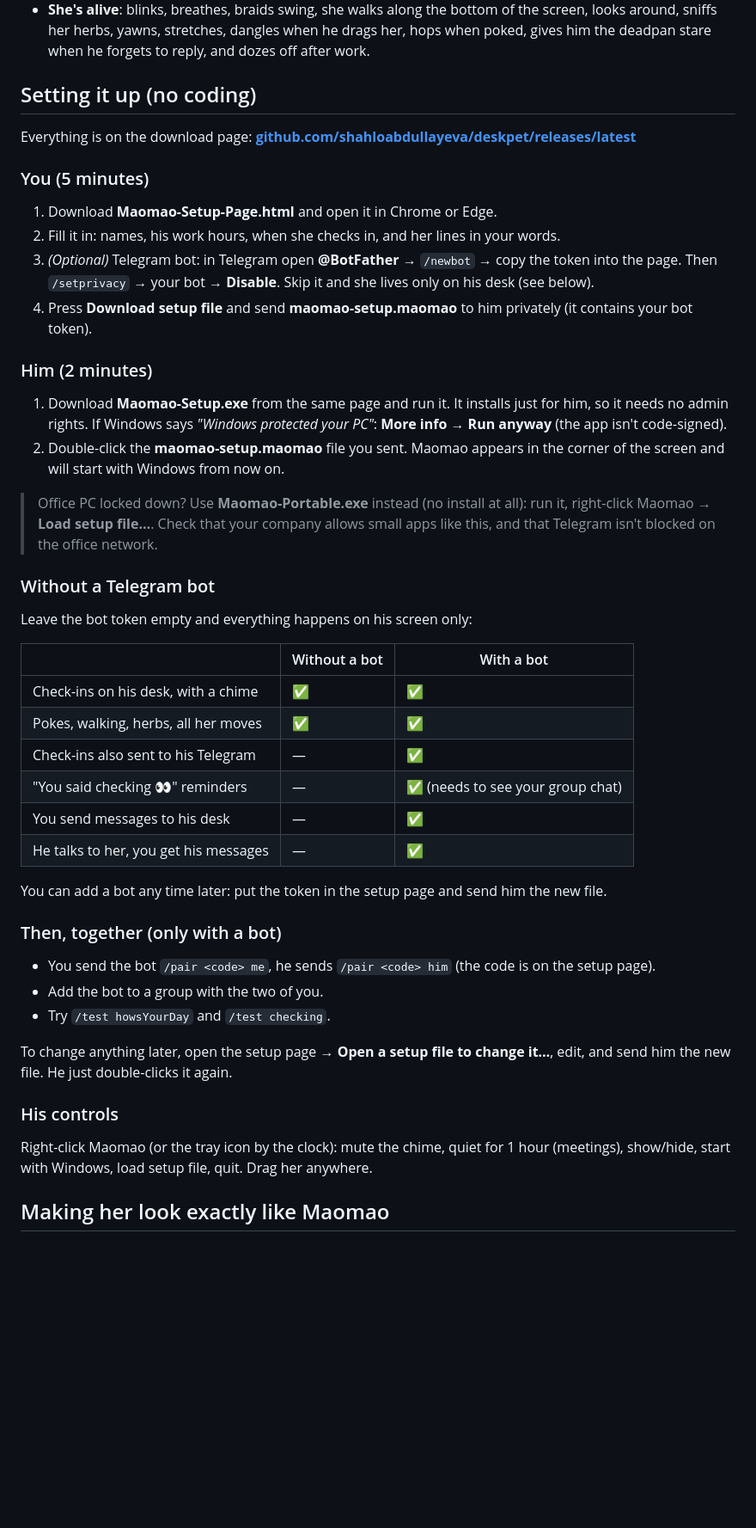
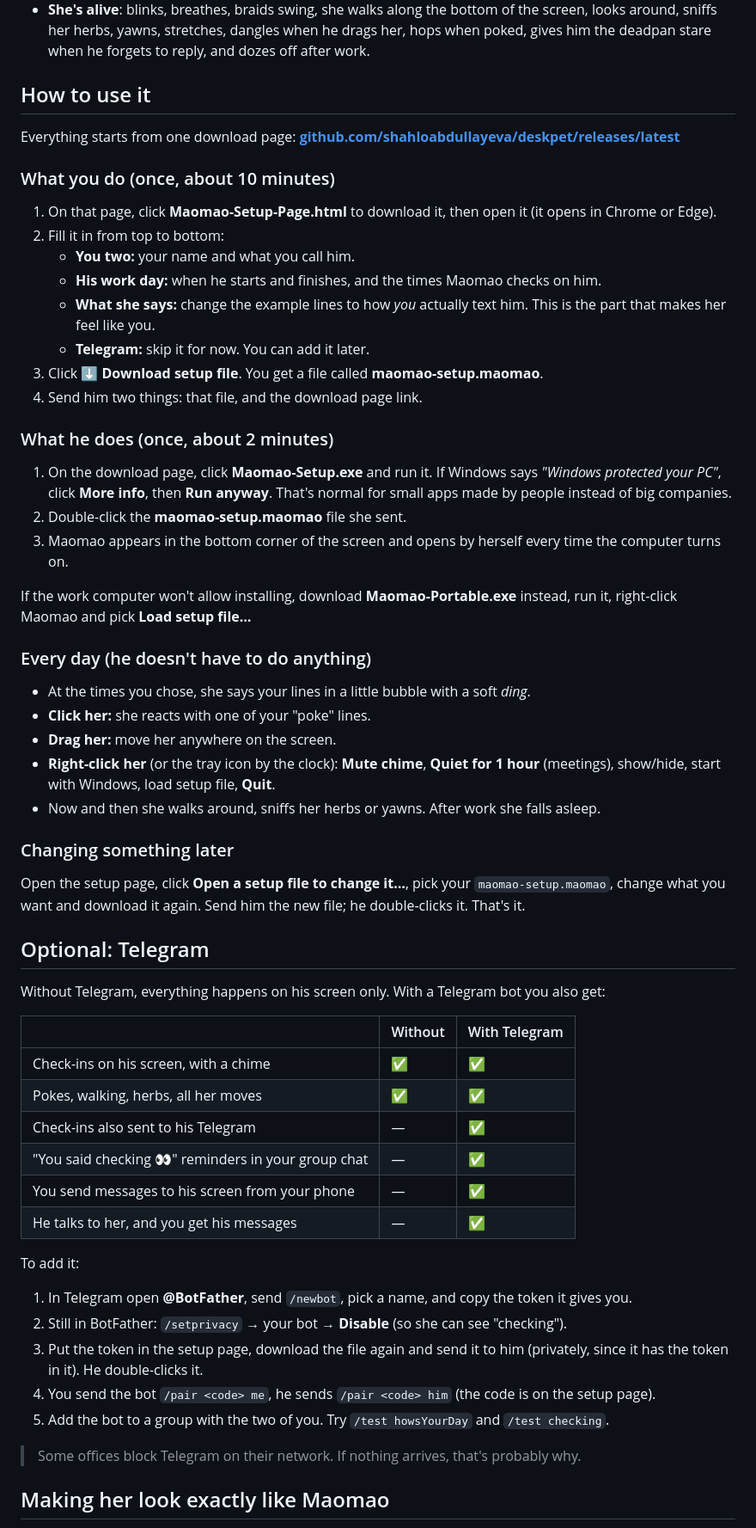
Before and after one commit to shahloabdullayeva/deskpet, a Markdown page: README.md, the part around the change. Shown at 86% size. Rendered like a GitHub page; blank space fills up the shorter version.

Commit message:
README: simple step-by-step for her and for him, Telegram as an optional extra
Co-Authored-By: Claude Opus 5.5 <noreply@anthropic.com>
Claude-Session: https://claude.ai/code/session_018fYGVabRAPfVBU9Y8Bouuv

```diff
--- a/README.md
+++ b/README.md
@@ -16,62 +16,74 @@ work screen, talks like you, and checks in on him on Telegram.
   looks around, sniffs her herbs, yawns, stretches, dangles when he drags her, hops when poked,
   gives him the deadpan stare when he forgets to reply, and dozes off after work.
 
-## Setting it up (no coding)
+## How to use it
 
-Everything is on the download page:
+Everything starts from one download page:
 **[github.com/shahloabdullayeva/deskpet/releases/latest](https://github.com/shahloabdullayeva/deskpet/releases/latest)**
 
-### You (5 minutes)
+### What you do (once, about 10 minutes)
 
-1. Download **Maomao-Setup-Page.html** and open it in Chrome or Edge.
-2. Fill it in: names, his work hours, when she checks in, and her lines in your words.
-3. *(Optional)* Telegram bot: in Telegram open **@BotFather** → `/newbot` → copy the token into
-   the page. Then `/setprivacy` → your bot → **Disable**. Skip it and she lives only on his desk
-   (see below).
-4. Press **Download setup file** and send **maomao-setup.maomao** to him privately
-   (it contains your bot token).
+1. On that page, click **Maomao-Setup-Page.html** to download it, then open it (it opens in
+   Chrome or Edge).
+2. Fill it in from top to bottom:
+   - **You two:** your name and what you call him.
+   - **His work day:** when he starts and finishes, and the times Maomao checks on him.
+   - **What she says:** change the example lines to how *you* actually text him. This is the
+     part that makes her feel like you.
+   - **Telegram:** skip it for now. You can add it later.
+3. Click **⬇ Download setup file**. You get a file called **maomao-setup.maomao**.
+4. Send him two things: that file, and the download page link.
 
-### Him (2 minutes)
+### What he does (once, about 2 minutes)
 
-1. Download **Maomao-Setup.exe** from the same page and run it. It installs just for him,
-   so it needs no admin rights.
-   If Windows says *"Windows protected your PC"*: **More info → Run anyway** (the app isn't
-   code-signed).
-2. Double-click the **maomao-setup.maomao** file you sent. Maomao appears in the corner of the
-   screen and will start with Windows from now on.
+1. On the download page, click **Maomao-Setup.exe** and run it.
+   If Windows says *"Windows protected your PC"*, click **More info**, then **Run anyway**.
+   That's normal for small apps made by people instead of big companies.
+2. Double-click the **maomao-setup.maomao** file she sent.
+3. Maomao appears in the bottom corner of the screen and opens by herself every time the
+   computer turns on.
 
-> Office PC locked down? Use **Maomao-Portable.exe** instead (no install at all): run it,
-> right-click Maomao → **Load setup file…**. Check that your company allows small apps like
-> this, and that Telegram isn't blocked on the office network.
+If the work computer won't allow installing, download **Maomao-Portable.exe** instead, run it,
+right-click Maomao and pick **Load setup file…**
 
-### Without a Telegram bot
+### Every day (he doesn't have to do anything)
 
-Leave the bot token empty and everything happens on his screen only:
+- At the times you chose, she says your lines in a little bubble with a soft *ding*.
+- **Click her:** she reacts with one of your "poke" lines.
+- **Drag her:** move her anywhere on the screen.
+- **Right-click her** (or the tray icon by the clock): **Mute chime**, **Quiet for 1 hour**
+  (meetings), show/hide, start with Windows, load setup file, **Quit**.
+- Now and then she walks around, sniffs her herbs or yawns. After work she falls asleep.
 
-| | Without a bot | With a bot |
+### Changing something later
+
+Open the setup page, click **Open a setup file to change it…**, pick your
+`maomao-setup.maomao`, change what you want and download it again. Send him the new file; he
+double-clicks it. That's it.
+
+## Optional: Telegram
+
+Without Telegram, everything happens on his screen only. With a Telegram bot you also get:
+
+| | Without | With Telegram |
 |---|---|---|
-| Check-ins on his desk, with a chime | ✅ | ✅ |
+| Check-ins on his screen, with a chime | ✅ | ✅ |
 | Pokes, walking, herbs, all her moves | ✅ | ✅ |
 | Check-ins also sent to his Telegram | — | ✅ |
-| "You said checking 👀" reminders | — | ✅ (needs to see your group chat) |
-| You send messages to his desk | — | ✅ |
-| He talks to her, you get his messages | — | ✅ |
+| "You said checking 👀" reminders in your group chat | — | ✅ |
+| You send messages to his screen from your phone | — | ✅ |
+| He talks to her, and you get his messages | — | ✅ |
 
-You can add a bot any time later: put the token in the setup page and send him the new file.
+To add it:
 
-### Then, together (only with a bot)
+1. In Telegram open **@BotFather**, send `/newbot`, pick a name, and copy the token it gives you.
+2. Still in BotFather: `/setprivacy` → your bot → **Disable** (so she can see "checking").
+3. Put the token in the setup page, download the file again and send it to him (privately,
+   since it has the token in it). He double-clicks it.
+4. You send the bot `/pair <code> me`, he sends `/pair <code> him` (the code is on the setup page).
+5. Add the bot to a group with the two of you. Try `/test howsYourDay` and `/test checking`.
 
-- You send the bot `/pair <code> me`, he sends `/pair <code> him` (the code is on the setup page).
-- Add the bot to a group with the two of you.
-- Try `/test howsYourDay` and `/test checking`.
-
-To change anything later, open the setup page → **Open a setup file to change it…**, edit, and
-send him the new file. He just double-clicks it again.
-
-### His controls
-
-Right-click Maomao (or the tray icon by the clock): mute the chime, quiet for 1 hour (meetings),
-show/hide, start with Windows, load setup file, quit. Drag her anywhere.
+> Some offices block Telegram on their network. If nothing arrives, that's probably why.
 
 ## Making her look exactly like Maomao
 
```
